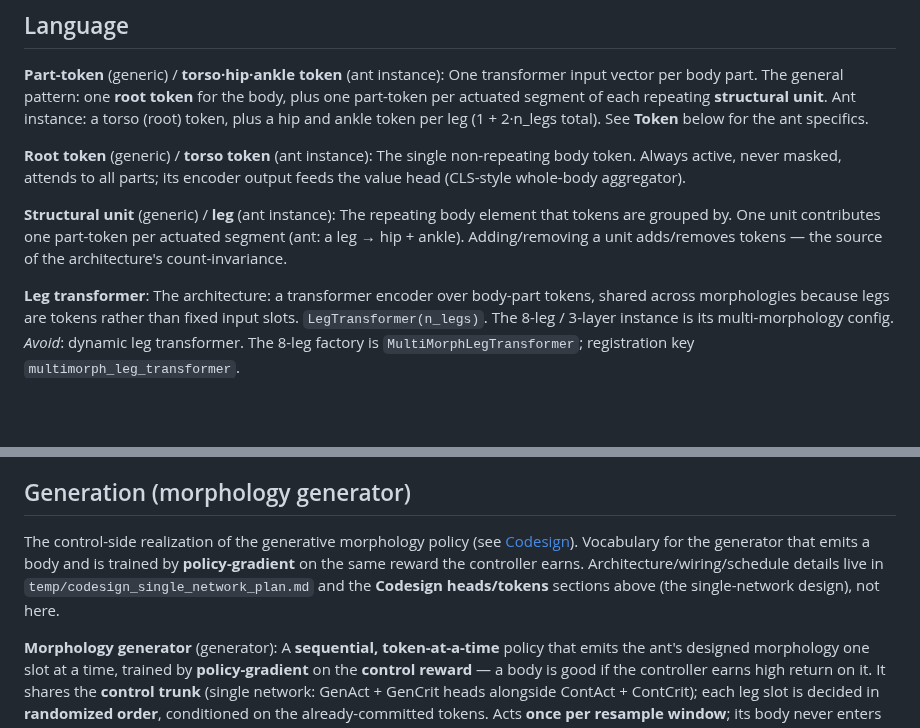
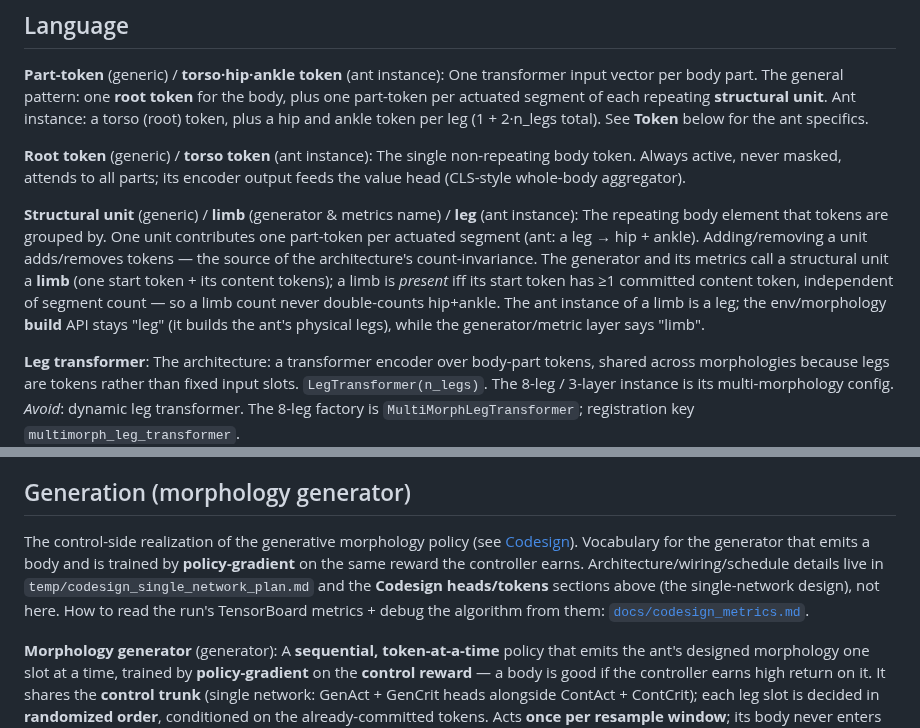
Before and after one commit to WillSumerfield/TransformerRL, a Markdown page: transformer_rl/CONTEXT.md, 2 parts joined by grey strips. GitHub-like rendering; blank space fills up the shorter version.

```diff
--- a/transformer_rl/CONTEXT.md
+++ b/transformer_rl/CONTEXT.md
@@ -12,8 +12,8 @@ One transformer input vector per body part. The general pattern: one **root toke
 **Root token** (generic) / **torso token** (ant instance):
 The single non-repeating body token. Always active, never masked, attends to all parts; its encoder output feeds the value head (CLS-style whole-body aggregator).
 
-**Structural unit** (generic) / **leg** (ant instance):
-The repeating body element that tokens are grouped by. One unit contributes one part-token per actuated segment (ant: a leg → hip + ankle). Adding/removing a unit adds/removes tokens — the source of the architecture's count-invariance.
+**Structural unit** (generic) / **limb** (generator & metrics name) / **leg** (ant instance):
+The repeating body element that tokens are grouped by. One unit contributes one part-token per actuated segment (ant: a leg → hip + ankle). Adding/removing a unit adds/removes tokens — the source of the architecture's count-invariance. The generator and its metrics call a structural unit a **limb** (one start token + its content tokens); a limb is *present* iff its start token has ≥1 committed content token, independent of segment count — so a limb count never double-counts hip+ankle. The ant instance of a limb is a leg; the env/morphology **build** API stays "leg" (it builds the ant's physical legs), while the generator/metric layer says "limb".
 
 **Leg transformer**:
 The architecture: a transformer encoder over body-part tokens, shared across morphologies because legs are tokens rather than fixed input slots. `LegTransformer(n_legs)`. The 8-leg / 3-layer instance is its multi-morphology config.
@@ -77,7 +77,7 @@ Global-obs aggregator feeding the value heads (V0.98 + V1.0/GenCrit). `v(prefix)
 
 ## Generation (morphology generator)
 
-The control-side realization of the generative morphology policy (see [Codesign](../CONTEXT-MAP.md)). Vocabulary for the generator that emits a body and is trained by **policy-gradient** on the same reward the controller earns. Architecture/wiring/schedule details live in `temp/codesign_single_network_plan.md` and the **Codesign heads/tokens** sections above (the single-network design), not here.
+The control-side realization of the generative morphology policy (see [Codesign](../CONTEXT-MAP.md)). Vocabulary for the generator that emits a body and is trained by **policy-gradient** on the same reward the controller earns. Architecture/wiring/schedule details live in `temp/codesign_single_network_plan.md` and the **Codesign heads/tokens** sections above (the single-network design), not here. How to read the run's TensorBoard metrics + debug the algorithm from them: [`docs/codesign_metrics.md`](../docs/codesign_metrics.md).
 
 **Morphology generator** (generator):
 A **sequential, token-at-a-time** policy that emits the ant's designed morphology one slot at a time, trained by **policy-gradient** on the **control reward** — a body is good if the controller earns high return on it. It shares the **control trunk** (single network: GenAct + GenCrit heads alongside ContAct + ContCrit); each leg slot is decided in **randomized order**, conditioned on the already-committed tokens. Acts **once per resample window**; its body never enters the control's per-step action stream — it is applied to the env at the window's rebuild. Emits morphology, not per-DOF actions.
```
Also changed, not shown: docs/codesign_metrics.md (added, +165 -0 lines).
